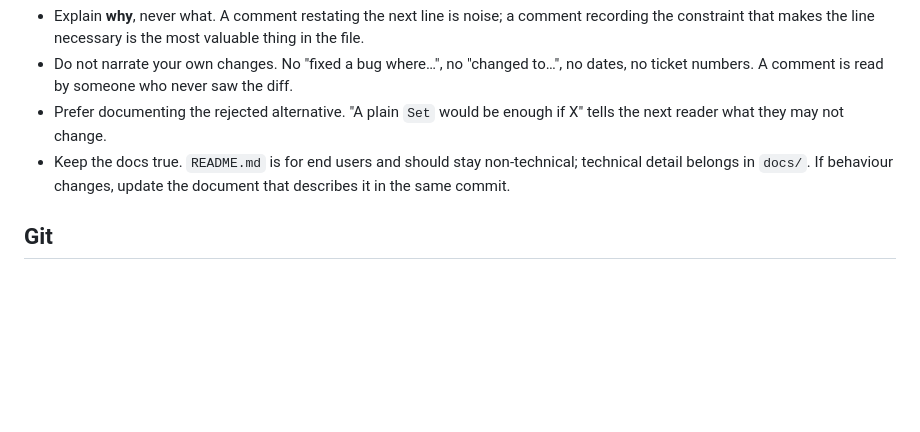
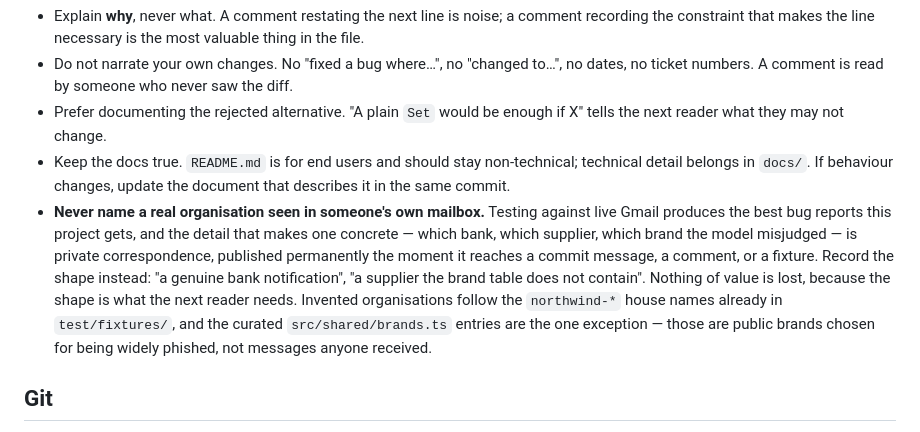
Before and after one commit to nilayk/PhishLens, a Markdown page: AGENTS.md, the part around the change. GitHub-like rendering; blank space fills up the shorter version.

Commit message:
Require observed mail to be described by shape, not by sender
Testing against live Gmail is where this project's best bug reports come from,
and each one arrives wearing the name of somebody's real correspondent: which
bank sent the notification the model misjudged, which supplier the brand table
does not contain. Committed, that detail says where the reader banks and who
they buy from, permanently and for no gain, since the shape is what the next
reader needs.

The house northwind- names in test/fixtures cover invented organisations, and
the curated brands.ts entries stay the exception, being public brands chosen
for being widely phished rather than messages anyone received.

```diff
--- a/AGENTS.md
+++ b/AGENTS.md
@@ -113,6 +113,14 @@ The codebase holds a high standard here, and matching it is part of the task.
   what they may not change.
 - Keep the docs true. `README.md` is for end users and should stay non-technical; technical detail belongs
   in `docs/`. If behaviour changes, update the document that describes it in the same commit.
+- **Never name a real organisation seen in someone's own mailbox.** Testing against live Gmail produces the
+  best bug reports this project gets, and the detail that makes one concrete — which bank, which supplier,
+  which brand the model misjudged — is private correspondence, published permanently the moment it reaches
+  a commit message, a comment, or a fixture. Record the shape instead: "a genuine bank notification",
+  "a supplier the brand table does not contain". Nothing of value is lost, because the shape is what the
+  next reader needs. Invented organisations follow the `northwind-*` house names already in
+  `test/fixtures/`, and the curated `src/shared/brands.ts` entries are the one exception — those are public
+  brands chosen for being widely phished, not messages anyone received.
 
 ## Git
 
```
